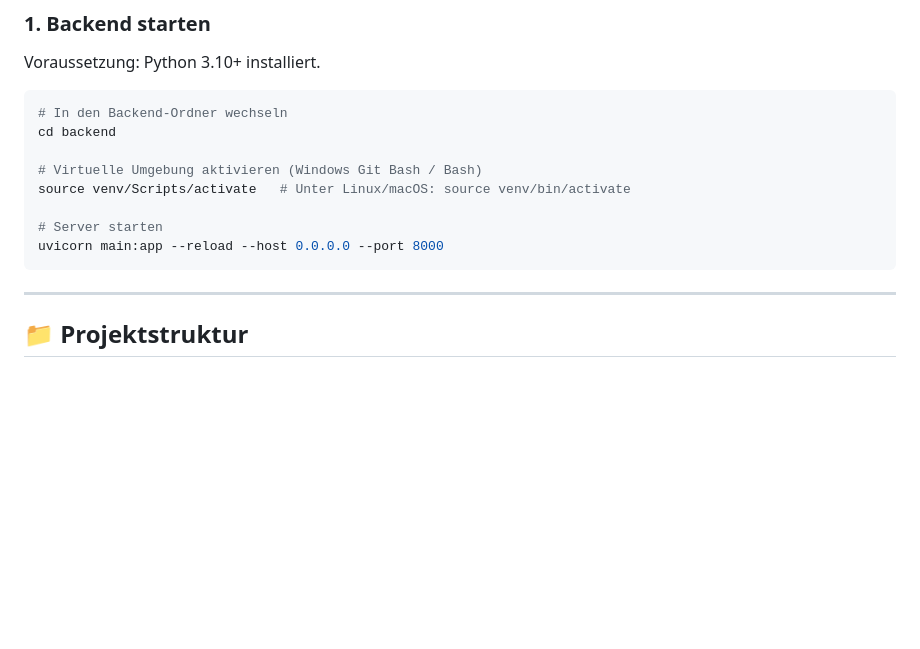
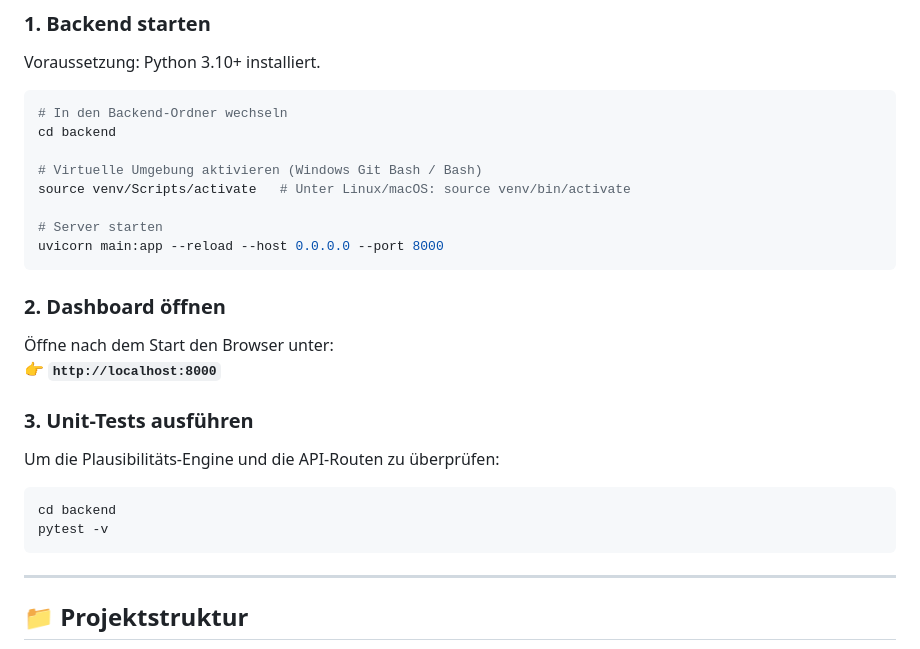
Before and after one commit to pmkindu/WeatherPulse-IoT, a Markdown page: README.md, the part around the change. Drawn GitHub-style; blank space fills up the shorter version.

Commit message:
docs: README customization

````diff
--- a/README.md
+++ b/README.md
@@ -76,6 +76,17 @@ source venv/Scripts/activate   # Unter Linux/macOS: source venv/bin/activate
 # Server starten
 uvicorn main:app --reload --host 0.0.0.0 --port 8000
 ```
+### 2. Dashboard öffnen
+Öffne nach dem Start den Browser unter:
+👉 **`http://localhost:8000`**
+
+### 3. Unit-Tests ausführen
+Um die Plausibilitäts-Engine und die API-Routen zu überprüfen:
+
+```bash
+cd backend
+pytest -v
+```
 ---
 
 ## 📁 Projektstruktur
````
Also changed, not shown: hardware_schema.png (renamed from hardware_schema.png.png).
